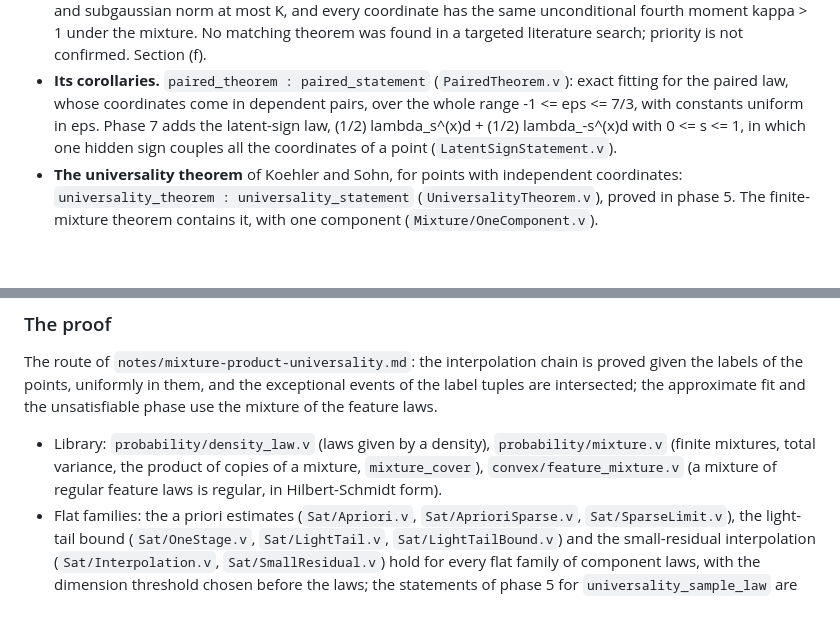
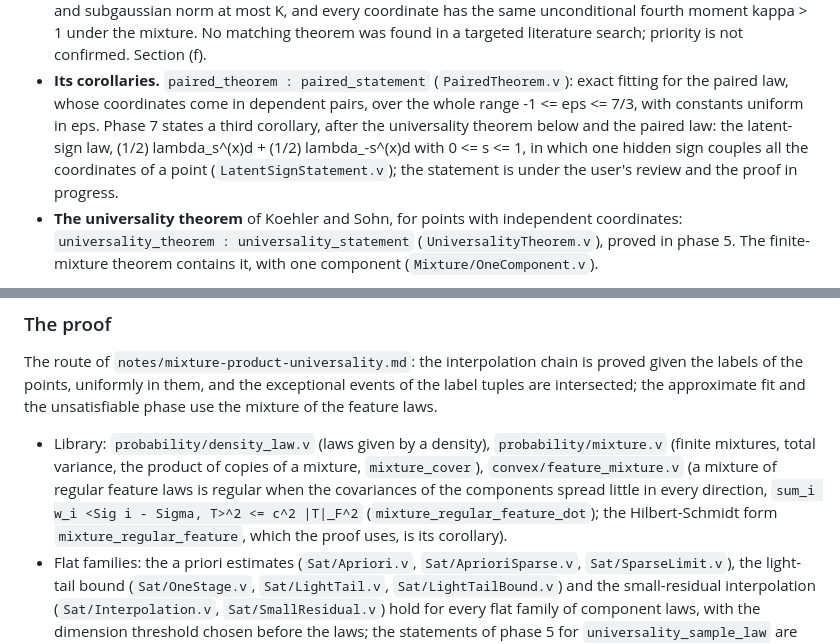
Before and after one commit to LLM4Rocq/ellipsoid_fitting_rocq, a Markdown page: extension/README.md, 2 parts joined by grey strips. Drawn GitHub-style; blank space fills up the shorter version.

```diff
--- a/extension/README.md
+++ b/extension/README.md
@@ -18,10 +18,12 @@ Gaussian points.
 - **Its corollaries.** `paired_theorem : paired_statement`
   (`PairedTheorem.v`): exact fitting for the paired law, whose
   coordinates come in dependent pairs, over the whole range
-  -1 <= eps <= 7/3, with constants uniform in eps. Phase 7 adds the
-  latent-sign law, (1/2) lambda_s^(x)d + (1/2) lambda_-s^(x)d with
-  0 <= s <= 1, in which one hidden sign couples all the coordinates of a
-  point (`LatentSignStatement.v`).
+  -1 <= eps <= 7/3, with constants uniform in eps. Phase 7 states a
+  third corollary, after the universality theorem below and the paired
+  law: the latent-sign law, (1/2) lambda_s^(x)d + (1/2) lambda_-s^(x)d
+  with 0 <= s <= 1, in which one hidden sign couples all the coordinates
+  of a point (`LatentSignStatement.v`); the statement is under the user's
+  review and the proof in progress.
 - **The universality theorem** of Koehler and Sohn, for points with
   independent coordinates: `universality_theorem : universality_statement`
   (`UniversalityTheorem.v`), proved in phase 5. The finite-mixture theorem
@@ -904,7 +906,11 @@ fit and the unsatisfiable phase use the mixture of the feature laws.
 - Library: `probability/density_law.v` (laws given by a density),
   `probability/mixture.v` (finite mixtures, total variance, the product of
   copies of a mixture, `mixture_cover`), `convex/feature_mixture.v` (a
-  mixture of regular feature laws is regular, in Hilbert-Schmidt form).
+  mixture of regular feature laws is regular when the covariances of the
+  components spread little in every direction,
+  `sum_i w_i <Sig i - Sigma, T>^2 <= c^2 |T|_F^2`
+  (`mixture_regular_feature_dot`); the Hilbert-Schmidt form
+  `mixture_regular_feature`, which the proof uses, is its corollary).
 - Flat families: the a priori estimates (`Sat/Apriori.v`,
   `Sat/AprioriSparse.v`, `Sat/SparseLimit.v`), the light-tail bound
   (`Sat/OneStage.v`, `Sat/LightTail.v`, `Sat/LightTailBound.v`) and the
```
Also changed, not shown: README.md (+11 -7 lines).
